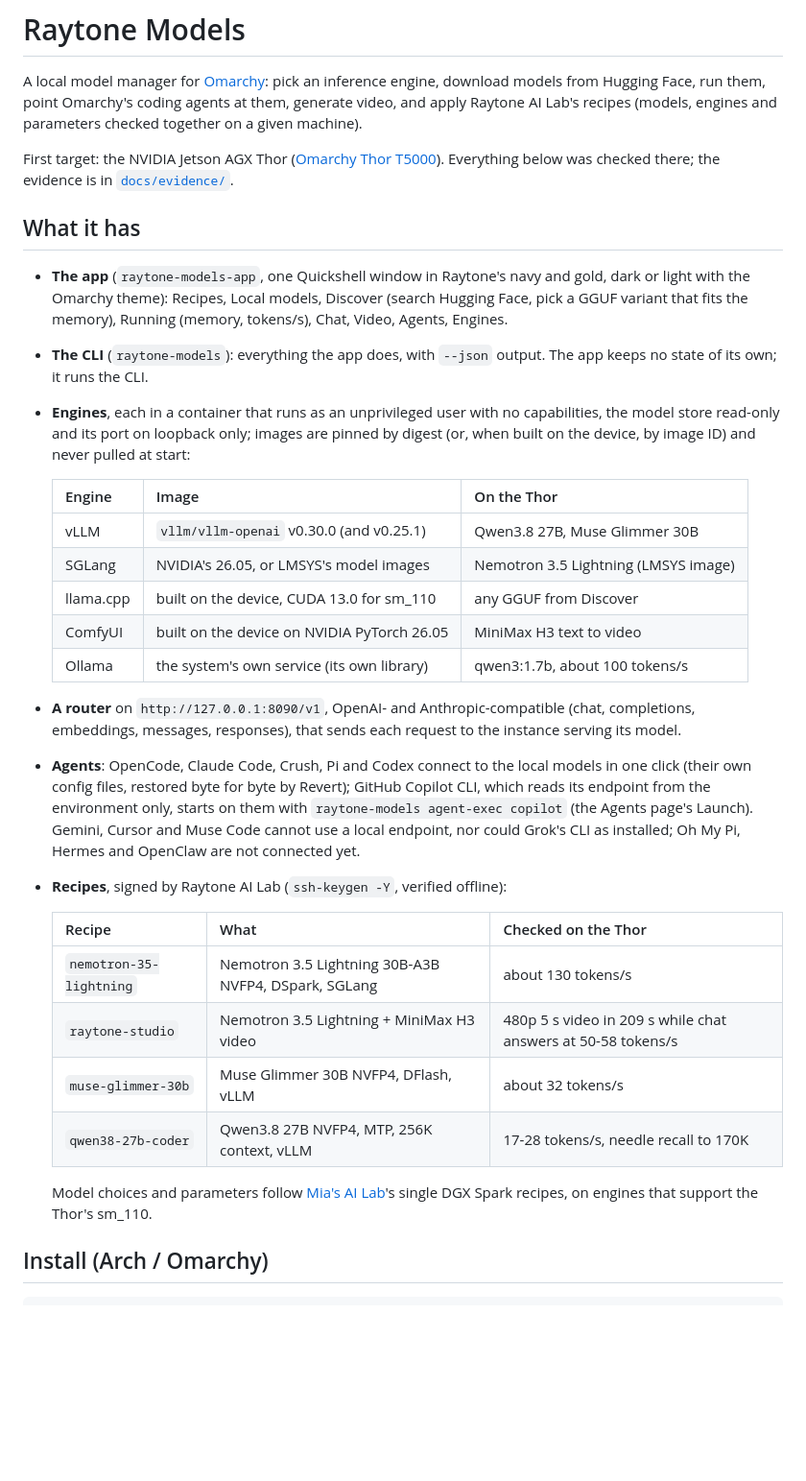
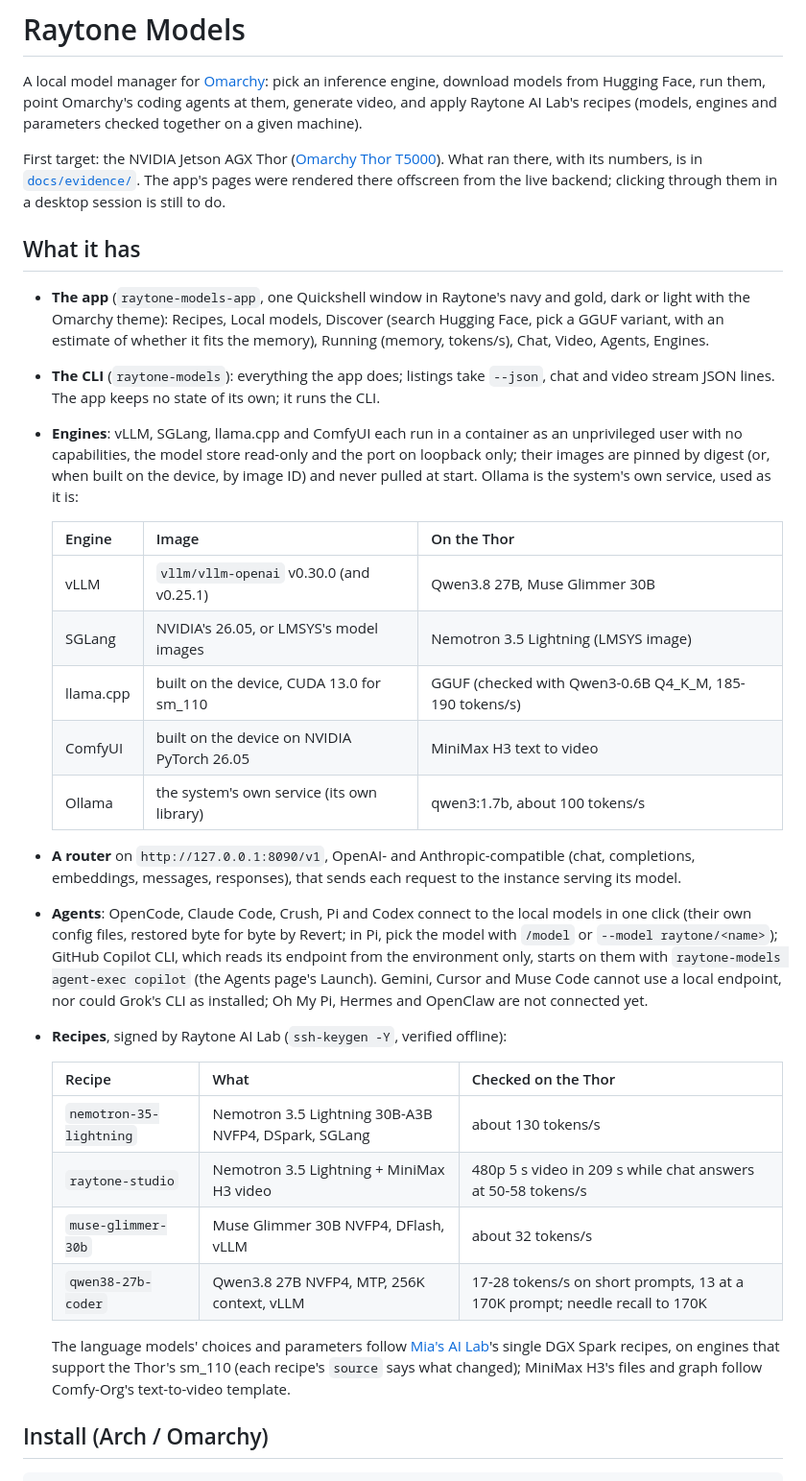
Before and after one commit to raytone-lab/raytone-models, a Markdown page: README.md, the part around one of its changes. Shown at 96% size. Rendered like a GitHub page; blank space fills up the shorter version.

Commit message:
README: only what the evidence shows (Codex review); evidence for Laguna and Flash Next

```diff
--- a/README.md
+++ b/README.md
@@ -6,31 +6,35 @@ video, and apply Raytone AI Lab's recipes (models, engines and parameters checke
 given machine).
 
 First target: the NVIDIA Jetson AGX Thor ([Omarchy Thor T5000](https://github.com/raytone-lab/Omarchy-Thor-T5000)).
-Everything below was checked there; the evidence is in [`docs/evidence/`](docs/evidence).
+What ran there, with its numbers, is in [`docs/evidence/`](docs/evidence). The app's pages were
+rendered there offscreen from the live backend; clicking through them in a desktop session is still to do.
 
 ## What it has
 
 - **The app** (`raytone-models-app`, one Quickshell window in Raytone's navy and gold, dark or
   light with the Omarchy theme): Recipes, Local models, Discover (search Hugging Face, pick a
-  GGUF variant that fits the memory), Running (memory, tokens/s), Chat, Video, Agents, Engines.
-- **The CLI** (`raytone-models`): everything the app does, with `--json` output. The app keeps no
-  state of its own; it runs the CLI.
-- **Engines**, each in a container that runs as an unprivileged user with no capabilities, the
-  model store read-only and its port on loopback only; images are pinned by digest (or, when built
-  on the device, by image ID) and never pulled at start:
+  GGUF variant, with an estimate of whether it fits the memory), Running (memory, tokens/s), Chat,
+  Video, Agents, Engines.
+- **The CLI** (`raytone-models`): everything the app does; listings take `--json`, chat and video
+  stream JSON lines. The app keeps no state of its own; it runs the CLI.
+- **Engines**: vLLM, SGLang, llama.cpp and ComfyUI each run in a container as an unprivileged user
+  with no capabilities, the model store read-only and the port on loopback only; their images are
+  pinned by digest (or, when built on the device, by image ID) and never pulled at start. Ollama is
+  the system's own service, used as it is:
 
   | Engine | Image | On the Thor |
   |---|---|---|
   | vLLM | `vllm/vllm-openai` v0.30.0 (and v0.25.1) | Qwen3.8 27B, Muse Glimmer 30B |
   | SGLang | NVIDIA's 26.05, or LMSYS's model images | Nemotron 3.5 Lightning (LMSYS image) |
-  | llama.cpp | built on the device, CUDA 13.0 for sm_110 | any GGUF from Discover |
+  | llama.cpp | built on the device, CUDA 13.0 for sm_110 | GGUF (checked with Qwen3-0.6B Q4_K_M, 185-190 tokens/s) |
   | ComfyUI | built on the device on NVIDIA PyTorch 26.05 | MiniMax H3 text to video |
   | Ollama | the system's own service (its own library) | qwen3:1.7b, about 100 tokens/s |
 
 - **A router** on `http://127.0.0.1:8090/v1`, OpenAI- and Anthropic-compatible (chat, completions,
   embeddings, messages, responses), that sends each request to the instance serving its model.
 - **Agents**: OpenCode, Claude Code, Crush, Pi and Codex connect to the local models in one click
-  (their own config files, restored byte for byte by Revert); GitHub Copilot CLI, which reads its
+  (their own config files, restored byte for byte by Revert; in Pi, pick the model with `/model` or
+  `--model raytone/<name>`); GitHub Copilot CLI, which reads its
   endpoint from the environment only, starts on them with `raytone-models agent-exec copilot` (the
   Agents page's Launch). Gemini, Cursor and Muse Code cannot use a local endpoint, nor could Grok's
   CLI as installed; Oh My Pi, Hermes and OpenClaw are not connected yet.
@@ -41,10 +45,11 @@ Everything below was checked there; the evidence is in [`docs/evidence/`](docs/e
   | `nemotron-35-lightning` | Nemotron 3.5 Lightning 30B-A3B NVFP4, DSpark, SGLang | about 130 tokens/s |
   | `raytone-studio` | Nemotron 3.5 Lightning + MiniMax H3 video | 480p 5 s video in 209 s while chat answers at 50-58 tokens/s |
   | `muse-glimmer-30b` | Muse Glimmer 30B NVFP4, DFlash, vLLM | about 32 tokens/s |
-  | `qwen38-27b-coder` | Qwen3.8 27B NVFP4, MTP, 256K context, vLLM | 17-28 tokens/s, needle recall to 170K |
+  | `qwen38-27b-coder` | Qwen3.8 27B NVFP4, MTP, 256K context, vLLM | 17-28 tokens/s on short prompts, 13 at a 170K prompt; needle recall to 170K |
 
-  Model choices and parameters follow [Mia's AI Lab](https://mia-ai.net)'s single DGX Spark recipes,
-  on engines that support the Thor's sm_110.
+  The language models' choices and parameters follow [Mia's AI Lab](https://mia-ai.net)'s single DGX
+  Spark recipes, on engines that support the Thor's sm_110 (each recipe's `source` says what changed);
+  MiniMax H3's files and graph follow Comfy-Org's text-to-video template.
 
 ## Install (Arch / Omarchy)
 
```
Also changed, not shown: other parts of README.md (+9 -7 lines), docs/evidence/p2-vllm-models.md (added, +6 -0 lines).
